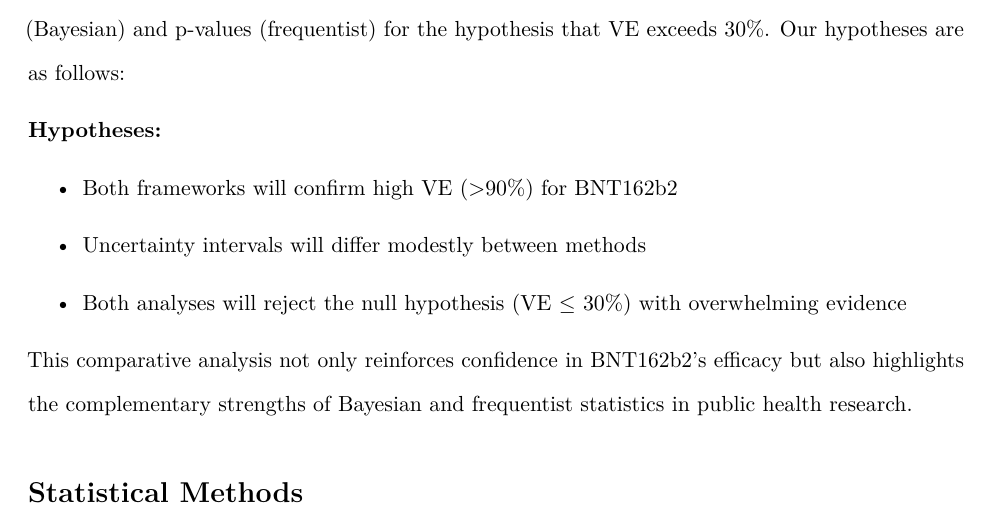
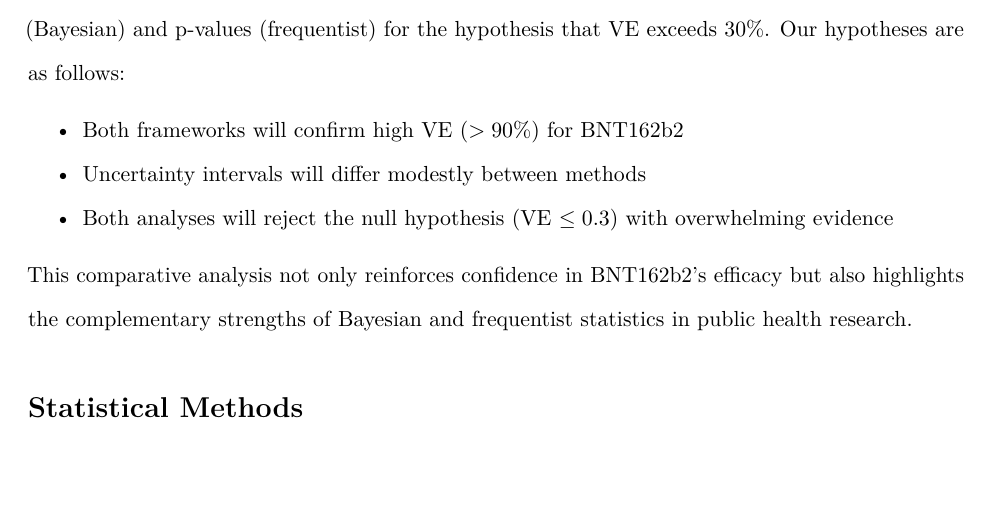
Before and after one commit to troyrusso/STAT342, an R Markdown document (Final Paper Template.Rmd): part of page 3 of 15, cut so that both start at the same text, the shorter picture padded with empty space. Rendered offline with R 4.5, knitr and Pandoc, then LaTeX, with nearby package versions; the code chunks are not run, so their results and figures are left out.

Commit message:
all in 13 pages except for bibliography

```diff
--- a/Final Paper Template.Rmd
+++ b/Final Paper Template.Rmd
@@ -9,6 +9,7 @@ header-includes:
 - \usepackage{setspace} \doublespacing
 - \usepackage{titling}
 - \setlength{\droptitle}{-2cm}
+- \usepackage{enumitem}
 
 fontsize: 11pt
 ---
@@ -82,15 +83,11 @@ Total     & 170 & 34,922  \\
 \end{table}
 
 The present study reanalyzes these data Table 1 using both Bayesian and frequentist approaches. The primary goals are to: (1) estimate VE and associated uncertainty under each framework, (2) compare the resulting efficacy point and interval estimates, and (3) evaluate the posterior probability (Bayesian) and p-values (frequentist) for the hypothesis that VE exceeds 30\%. Our hypotheses are as follows:
-
-
-\noindent\textbf{Hypotheses:}
-\begin{itemize}
-\item Both frameworks will confirm high VE ($>$90\%) for BNT162b2
-\item Uncertainty intervals will differ modestly between methods
-\item Both analyses will reject the null hypothesis (VE $\leq$ 30\%) with overwhelming evidence
+\begin{itemize}[noitemsep,topsep=0pt]
+  \item Both frameworks will confirm high VE ($>90\%$) for BNT162b2
+  \item Uncertainty intervals will differ modestly between methods
+  \item Both analyses will reject the null hypothesis (VE $\le 0.3$) with overwhelming evidence
 \end{itemize}
-
 This comparative analysis not only reinforces confidence in BNT162b2's efficacy but also highlights the complementary strengths of Bayesian and frequentist statistics in public health research.
 
 
```
Also changed, not shown: Final-Paper-Template.pdf, Final Paper Template.Rmd (2 more changed lines).
